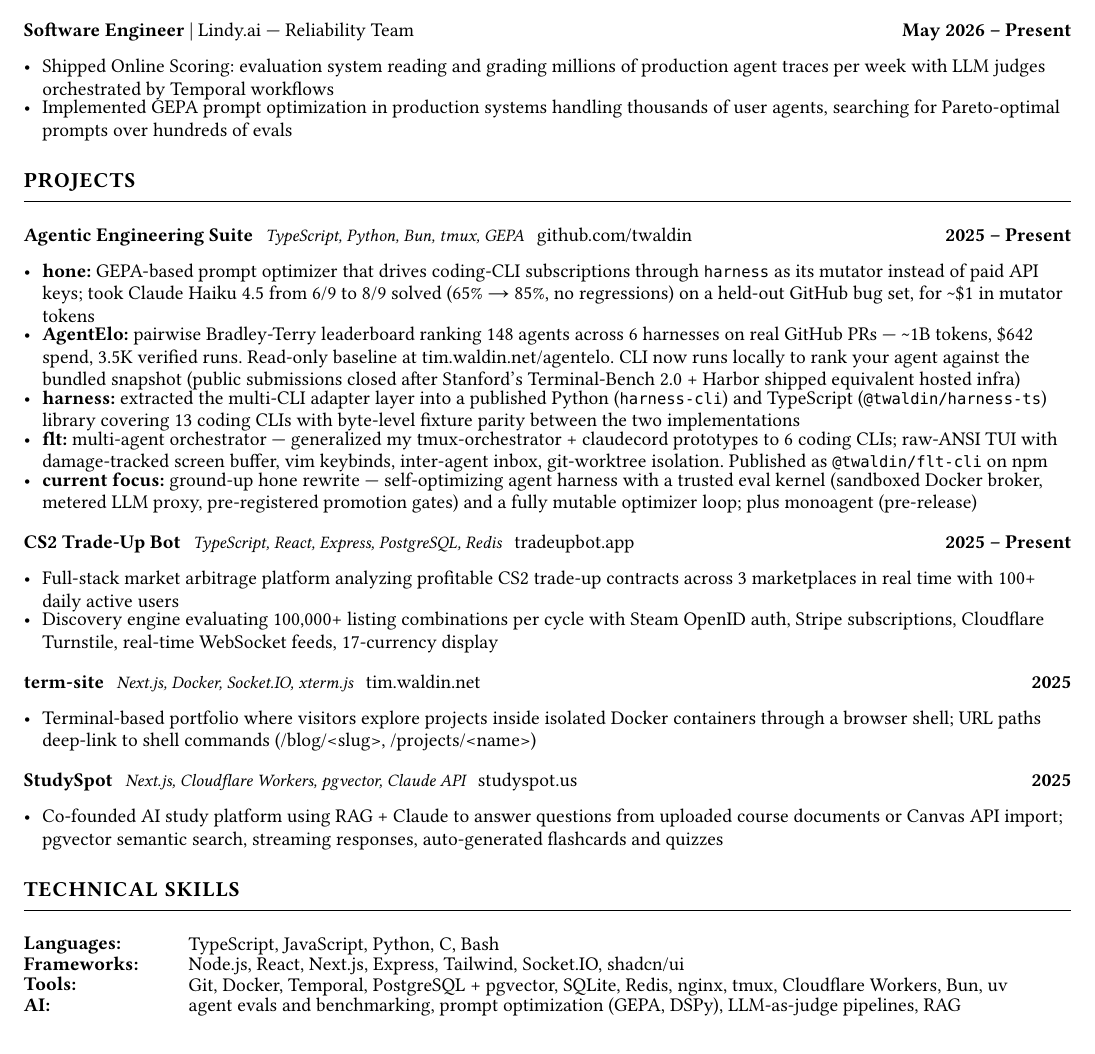
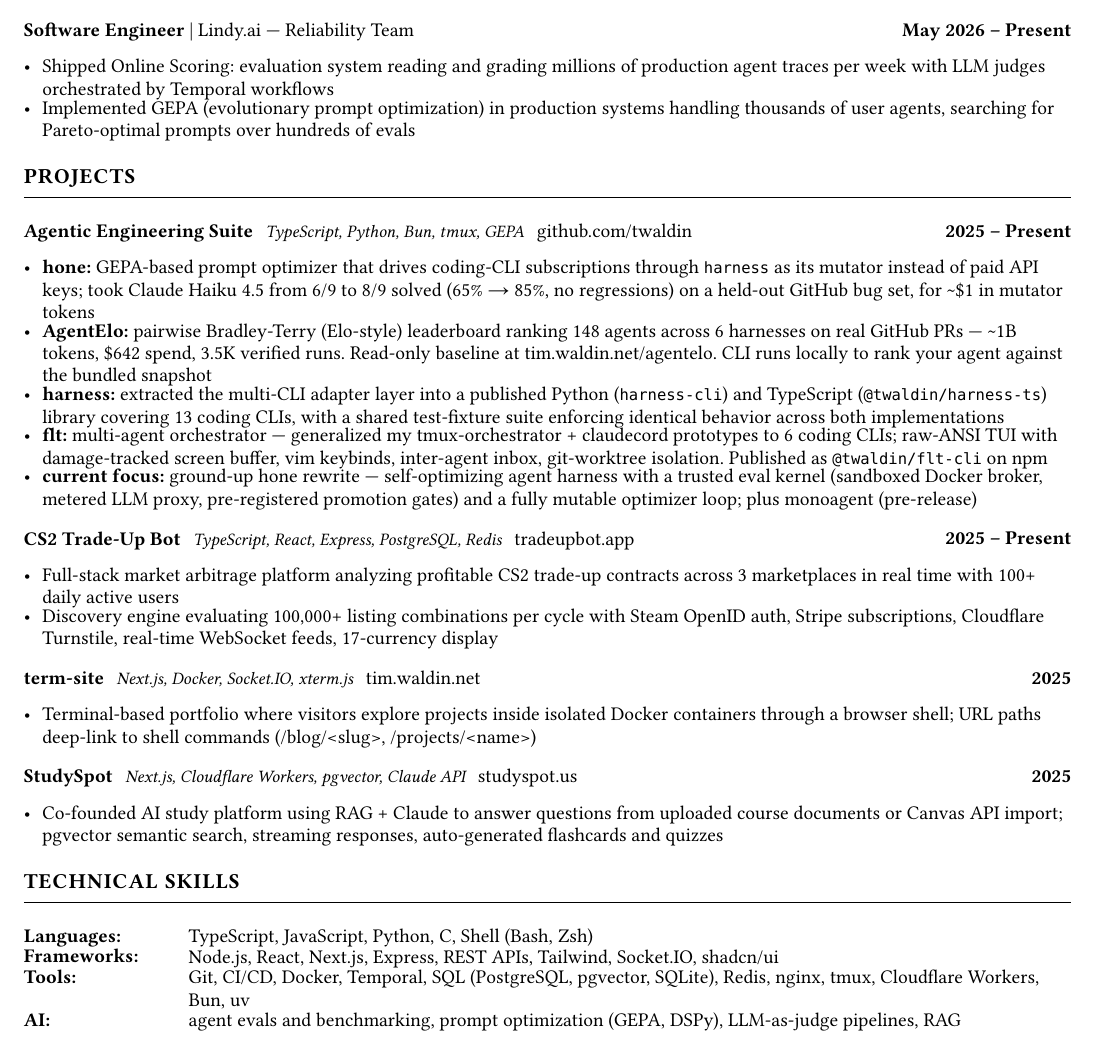
Before and after one commit to twaldin/resume, a Typst document (resume.typ): part of the page, cut so that both start at the same text. The pictures show the PDF file resume.pdf that the author committed with the source.

Commit message:
ATS + recruiter review fixes: honest keyword tokens, de-jargon, cut self-undercutting clause

```diff
--- a/resume.typ
+++ b/resume.typ
@@ -44,7 +44,7 @@
   [*May 2026 -- Present*],
 )
 - Shipped Online Scoring: evaluation system reading and grading millions of production agent traces per week with LLM judges orchestrated by Temporal workflows
-- Implemented GEPA prompt optimization in production systems handling thousands of user agents, searching for Pareto-optimal prompts over hundreds of evals
+- Implemented GEPA (evolutionary prompt optimization) in production systems handling thousands of user agents, searching for Pareto-optimal prompts over hundreds of evals
 
 // ===== PROJECTS =====
 #section("Projects")
@@ -54,8 +54,8 @@
   [*2025 -- Present*],
 )
 - *hone:* GEPA-based prompt optimizer that drives coding-CLI subscriptions through `harness` as its mutator instead of paid API keys; took Claude Haiku 4.5 from 6/9 to 8/9 solved (65% #sym.arrow.r 85%, no regressions) on a held-out GitHub bug set, for \~\$1 in mutator tokens
-- *AgentElo:* pairwise Bradley-Terry leaderboard ranking 148 agents across 6 harnesses on real GitHub PRs — \~1B tokens, \$642 spend, 3.5K verified runs. Read-only baseline at #link("https://tim.waldin.net/agentelo")[tim.waldin.net/agentelo]. CLI now runs locally to rank your agent against the bundled snapshot (public submissions closed after Stanford's Terminal-Bench 2.0 + Harbor shipped equivalent hosted infra)
-- *harness:* extracted the multi-CLI adapter layer into a published Python (`harness-cli`) and TypeScript (`@twaldin/harness-ts`) library covering 13 coding CLIs with byte-level fixture parity between the two implementations
+- *AgentElo:* pairwise Bradley-Terry (Elo-style) leaderboard ranking 148 agents across 6 harnesses on real GitHub PRs — \~1B tokens, \$642 spend, 3.5K verified runs. Read-only baseline at #link("https://tim.waldin.net/agentelo")[tim.waldin.net/agentelo]. CLI runs locally to rank your agent against the bundled snapshot
+- *harness:* extracted the multi-CLI adapter layer into a published Python (`harness-cli`) and TypeScript (`@twaldin/harness-ts`) library covering 13 coding CLIs, with a shared test-fixture suite enforcing identical behavior across both implementations
 - *flt:* multi-agent orchestrator — generalized my tmux-orchestrator + claudecord prototypes to 6 coding CLIs; raw-ANSI TUI with damage-tracked screen buffer, vim keybinds, inter-agent inbox, git-worktree isolation. Published as `@twaldin/flt-cli` on npm
 - *current focus:* ground-up hone rewrite — self-optimizing agent harness with a trusted eval kernel (sandboxed Docker broker, metered LLM proxy, pre-registered promotion gates) and a fully mutable optimizer loop; plus monoagent (pre-release)
 
@@ -86,9 +86,9 @@
 #grid(
   columns: (85pt, 1fr),
   row-gutter: 4pt,
-  [*Languages:*], [TypeScript, JavaScript, Python, C, Bash],
-  [*Frameworks:*], [Node.js, React, Next.js, Express, Tailwind, Socket.IO, shadcn/ui],
-  [*Tools:*], [Git, Docker, Temporal, PostgreSQL + pgvector, SQLite, Redis, nginx, tmux, Cloudflare Workers, Bun, uv],
+  [*Languages:*], [TypeScript, JavaScript, Python, C, Shell (Bash, Zsh)],
+  [*Frameworks:*], [Node.js, React, Next.js, Express, REST APIs, Tailwind, Socket.IO, shadcn/ui],
+  [*Tools:*], [Git, CI/CD, Docker, Temporal, SQL (PostgreSQL, pgvector, SQLite), Redis, nginx, tmux, Cloudflare Workers, Bun, uv],
   [*AI:*], [agent evals and benchmarking, prompt optimization (GEPA, DSPy), LLM-as-judge pipelines, RAG],
 )
 
```
Also changed, not shown: resume.pdf, resume.typ (4 more changed lines).
